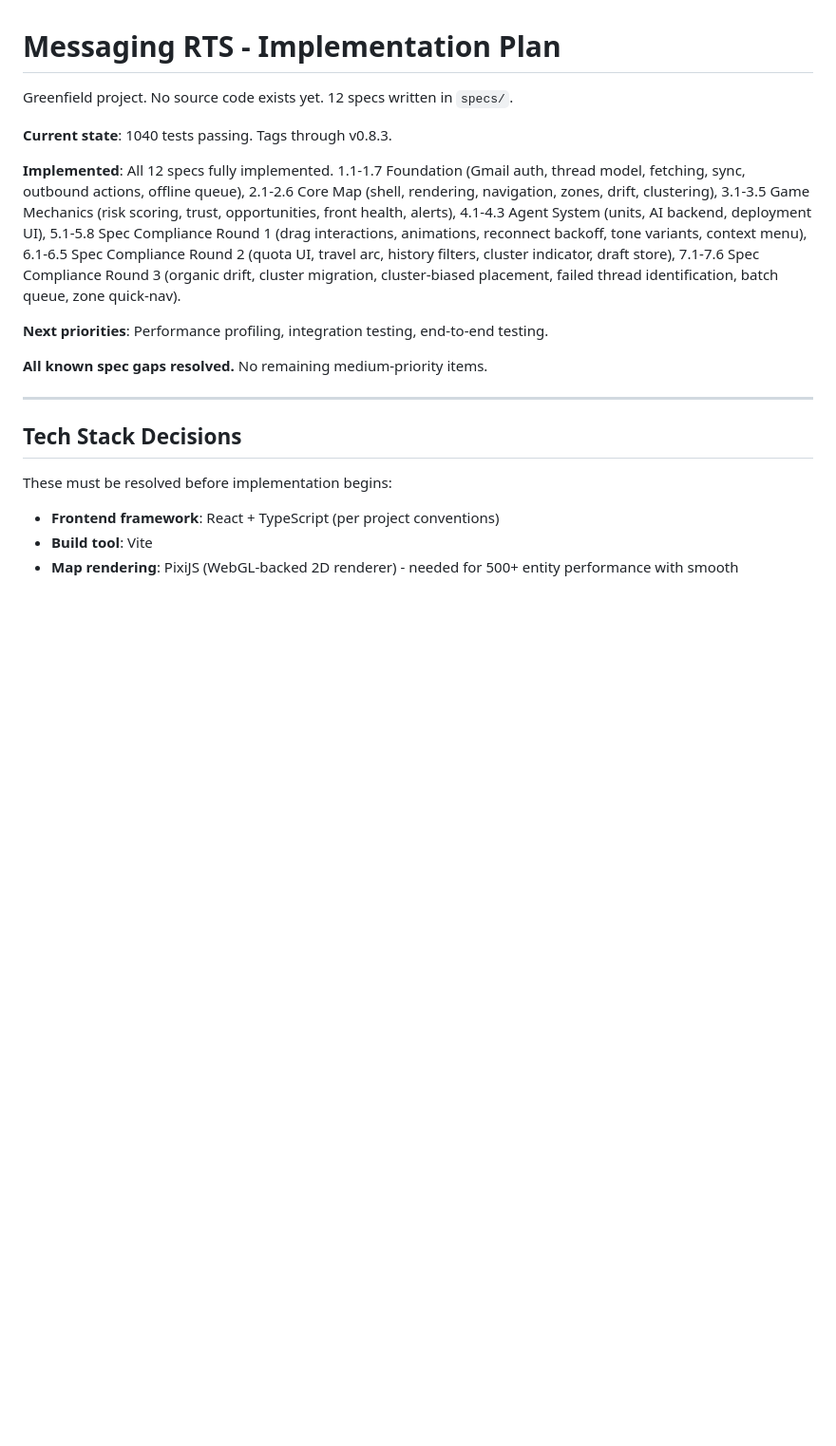
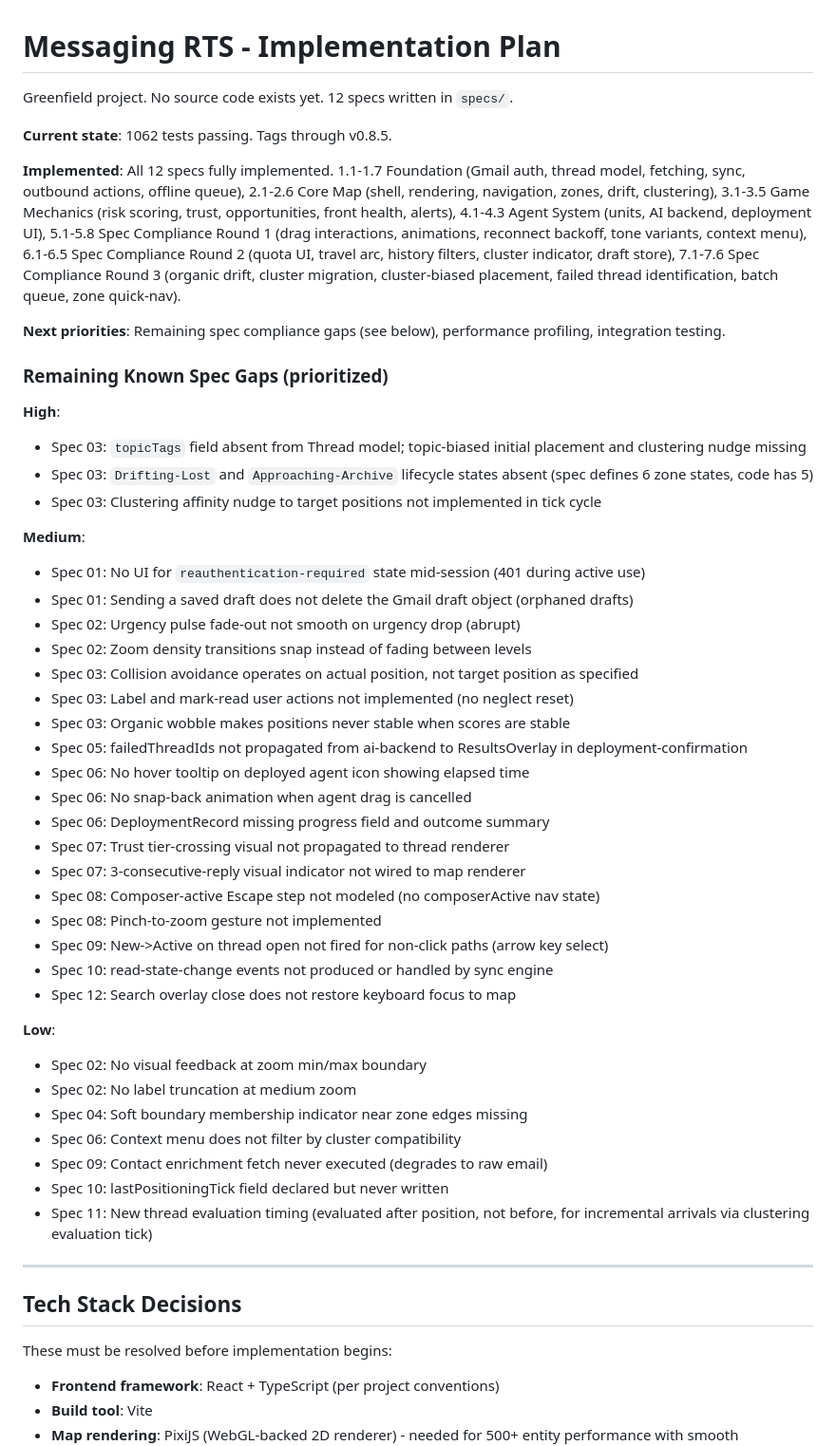
Before and after one commit to calvinbeighle/monet, a Markdown page: messagingRTS/IMPLEMENTATION_PLAN.md, the part around one of its changes. Shown at 95% size. Drawn GitHub-style; blank space fills up the shorter version.

Commit message:
docs: update implementation plan with v0.8.5 spec compliance fixes and remaining gaps

```diff
--- a/messagingRTS/IMPLEMENTATION_PLAN.md
+++ b/messagingRTS/IMPLEMENTATION_PLAN.md
@@ -2,13 +2,50 @@
 
 Greenfield project. No source code exists yet. 12 specs written in `specs/`.
 
-**Current state**: 1040 tests passing. Tags through v0.8.3.
+**Current state**: 1062 tests passing. Tags through v0.8.5.
 
 **Implemented**: All 12 specs fully implemented. 1.1-1.7 Foundation (Gmail auth, thread model, fetching, sync, outbound actions, offline queue), 2.1-2.6 Core Map (shell, rendering, navigation, zones, drift, clustering), 3.1-3.5 Game Mechanics (risk scoring, trust, opportunities, front health, alerts), 4.1-4.3 Agent System (units, AI backend, deployment UI), 5.1-5.8 Spec Compliance Round 1 (drag interactions, animations, reconnect backoff, tone variants, context menu), 6.1-6.5 Spec Compliance Round 2 (quota UI, travel arc, history filters, cluster indicator, draft store), 7.1-7.6 Spec Compliance Round 3 (organic drift, cluster migration, cluster-biased placement, failed thread identification, batch queue, zone quick-nav).
 
-**Next priorities**: Performance profiling, integration testing, end-to-end testing.
+**Next priorities**: Remaining spec compliance gaps (see below), performance profiling, integration testing.
 
-**All known spec gaps resolved.** No remaining medium-priority items.
+### Remaining Known Spec Gaps (prioritized)
+
+**High**:
+
+- Spec 03: `topicTags` field absent from Thread model; topic-biased initial placement and clustering nudge missing
+- Spec 03: `Drifting-Lost` and `Approaching-Archive` lifecycle states absent (spec defines 6 zone states, code has 5)
+- Spec 03: Clustering affinity nudge to target positions not implemented in tick cycle
+
+**Medium**:
+
+- Spec 01: No UI for `reauthentication-required` state mid-session (401 during active use)
+- Spec 01: Sending a saved draft does not delete the Gmail draft object (orphaned drafts)
+- Spec 02: Urgency pulse fade-out not smooth on urgency drop (abrupt)
+- Spec 02: Zoom density transitions snap instead of fading between levels
+- Spec 03: Collision avoidance operates on actual position, not target position as specified
+- Spec 03: Label and mark-read user actions not implemented (no neglect reset)
+- Spec 03: Organic wobble makes positions never stable when scores are stable
+- Spec 05: failedThreadIds not propagated from ai-backend to ResultsOverlay in deployment-confirmation
+- Spec 06: No hover tooltip on deployed agent icon showing elapsed time
+- Spec 06: No snap-back animation when agent drag is cancelled
+- Spec 06: DeploymentRecord missing progress field and outcome summary
+- Spec 07: Trust tier-crossing visual not propagated to thread renderer
+- Spec 07: 3-consecutive-reply visual indicator not wired to map renderer
+- Spec 08: Composer-active Escape step not modeled (no composerActive nav state)
+- Spec 08: Pinch-to-zoom gesture not implemented
+- Spec 09: New->Active on thread open not fired for non-click paths (arrow key select)
+- Spec 10: read-state-change events not produced or handled by sync engine
+- Spec 12: Search overlay close does not restore keyboard focus to map
+
+**Low**:
+
+- Spec 02: No visual feedback at zoom min/max boundary
+- Spec 02: No label truncation at medium zoom
+- Spec 04: Soft boundary membership indicator near zone edges missing
+- Spec 06: Context menu does not filter by cluster compatibility
+- Spec 09: Contact enrichment fetch never executed (degrades to raw email)
+- Spec 10: lastPositioningTick field declared but never written
+- Spec 11: New thread evaluation timing (evaluated after position, not before, for incremental arrivals via clustering evaluation tick)
 
 ---
 
```
Also changed, not shown: other parts of messagingRTS/IMPLEMENTATION_PLAN.md (+15 -0 lines).
